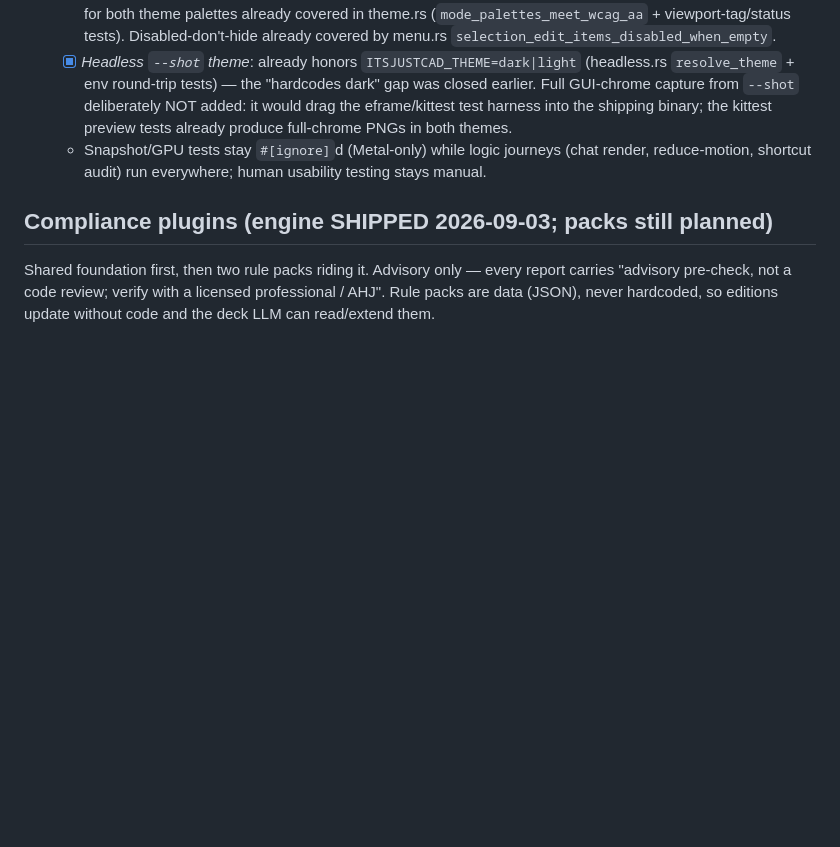
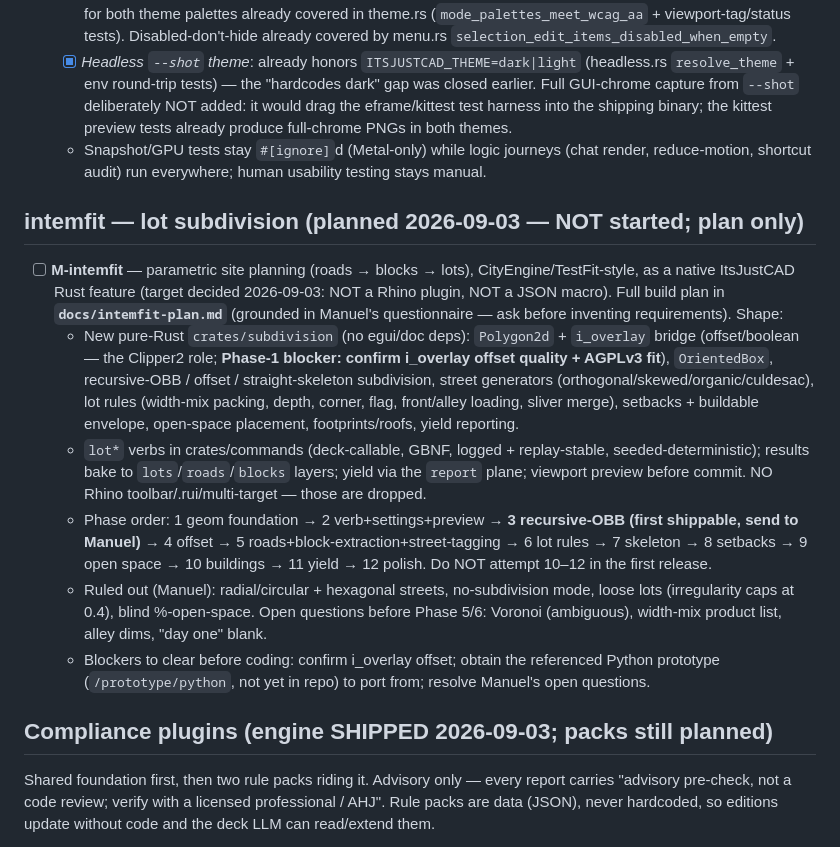
Before and after one commit to htarrido-picart/itsjustcad, a Markdown page: PHASES.md, the part around the change. Rendered like a GitHub page; blank space fills up the shorter version.

```diff
--- a/PHASES.md
+++ b/PHASES.md
@@ -102,6 +102,15 @@ HIG-grounded design revision, run as sequential batches. All six landed.
   - [x] *Headless `--shot` theme*: already honors `ITSJUSTCAD_THEME=dark|light` (headless.rs `resolve_theme` + env round-trip tests) — the "hardcodes dark" gap was closed earlier. Full GUI-chrome capture from `--shot` deliberately NOT added: it would drag the eframe/kittest test harness into the shipping binary; the kittest preview tests already produce full-chrome PNGs in both themes.
   - Snapshot/GPU tests stay `#[ignore]`d (Metal-only) while logic journeys (chat render, reduce-motion, shortcut audit) run everywhere; human usability testing stays manual.
 
+## intemfit — lot subdivision (planned 2026-09-03 — NOT started; plan only)
+
+- [ ] **M-intemfit** — parametric site planning (roads → blocks → lots), CityEngine/TestFit-style, as a native ItsJustCAD Rust feature (target decided 2026-09-03: NOT a Rhino plugin, NOT a JSON macro). Full build plan in **`docs/intemfit-plan.md`** (grounded in Manuel's questionnaire — ask before inventing requirements). Shape:
+  - New pure-Rust `crates/subdivision` (no egui/doc deps): `Polygon2d` + `i_overlay` bridge (offset/boolean — the Clipper2 role; **Phase-1 blocker: confirm i_overlay offset quality + AGPLv3 fit**), `OrientedBox`, recursive-OBB / offset / straight-skeleton subdivision, street generators (orthogonal/skewed/organic/culdesac), lot rules (width-mix packing, depth, corner, flag, front/alley loading, sliver merge), setbacks + buildable envelope, open-space placement, footprints/roofs, yield reporting.
+  - `lot*` verbs in crates/commands (deck-callable, GBNF, logged + replay-stable, seeded-deterministic); results bake to `lots`/`roads`/`blocks` layers; yield via the `report` plane; viewport preview before commit. NO Rhino toolbar/.rui/multi-target — those are dropped.
+  - Phase order: 1 geom foundation → 2 verb+settings+preview → **3 recursive-OBB (first shippable, send to Manuel)** → 4 offset → 5 roads+block-extraction+street-tagging → 6 lot rules → 7 skeleton → 8 setbacks → 9 open space → 10 buildings → 11 yield → 12 polish. Do NOT attempt 10–12 in the first release.
+  - Ruled out (Manuel): radial/circular + hexagonal streets, no-subdivision mode, loose lots (irregularity caps at 0.4), blind %-open-space. Open questions before Phase 5/6: Voronoi (ambiguous), width-mix product list, alley dims, "day one" blank.
+  - Blockers to clear before coding: confirm i_overlay offset; obtain the referenced Python prototype (`/prototype/python`, not yet in repo) to port from; resolve Manuel's open questions.
+
 ## Compliance plugins (engine SHIPPED 2026-09-03; packs still planned)
 
 Shared foundation first, then two rule packs riding it. Advisory only — every
```
Also changed, not shown: docs/intemfit-plan.md (added, +446 -0 lines).
